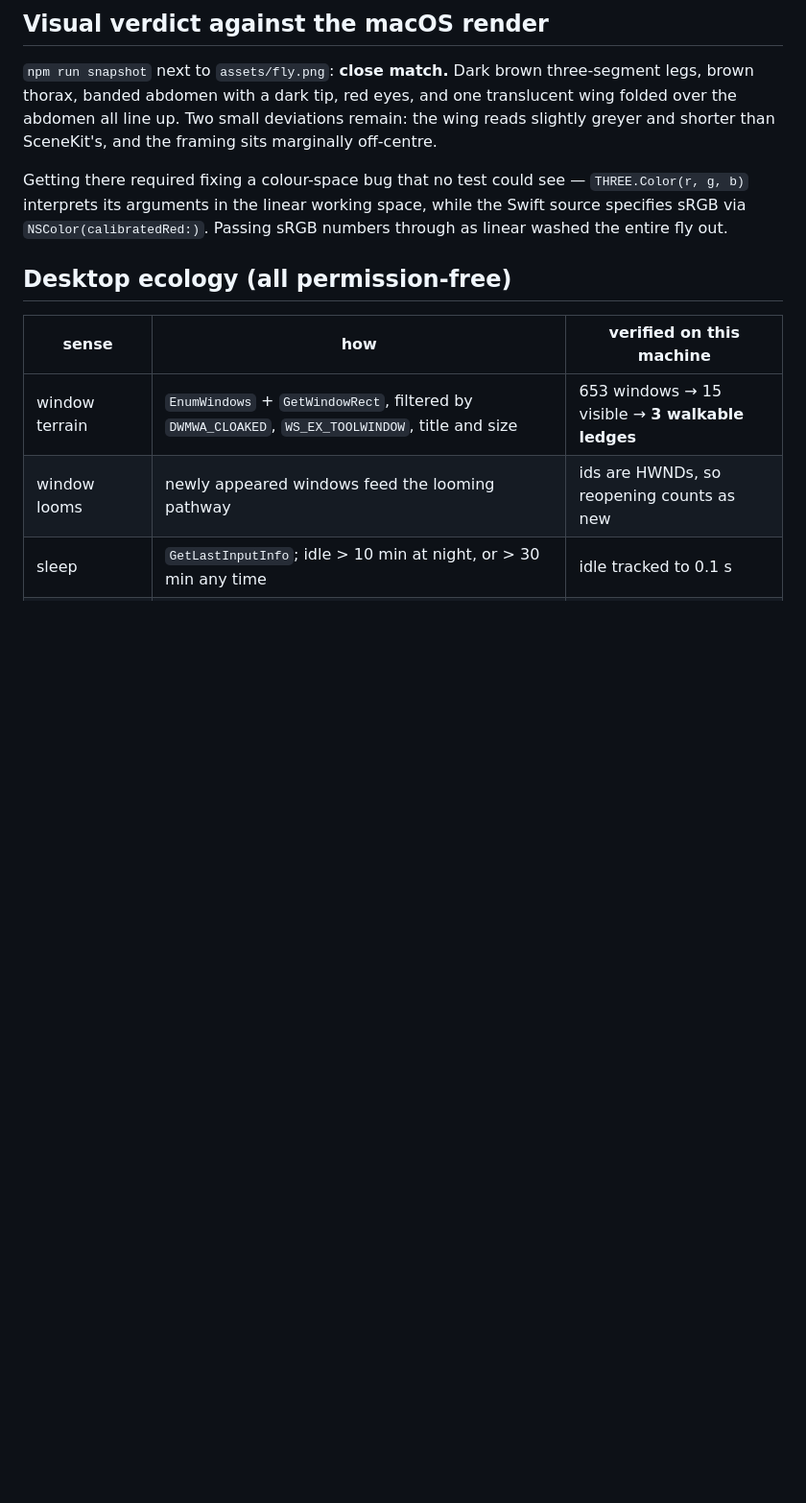
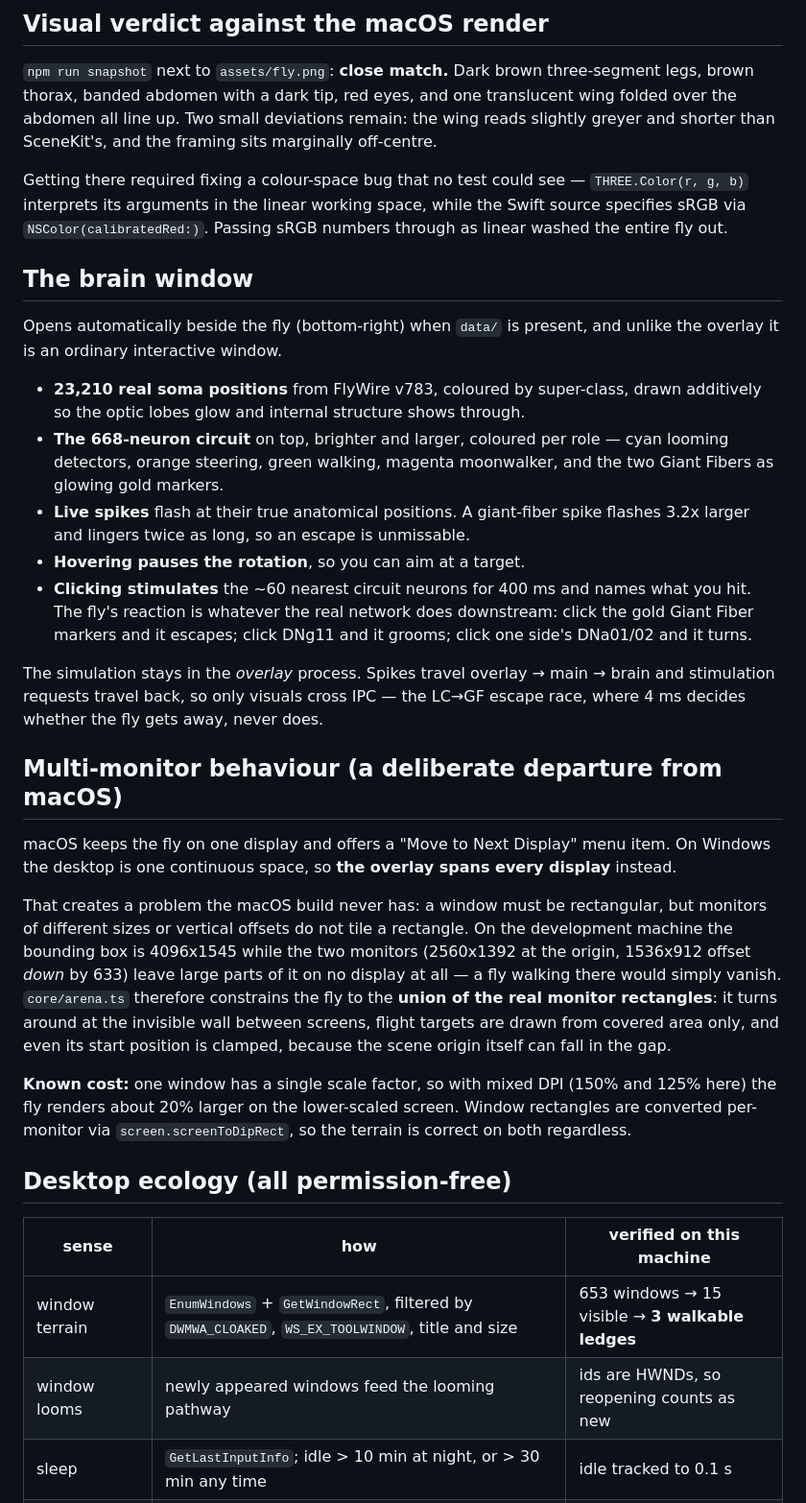
Before and after one commit to DenisSergeevitch/desktop-fly, a Markdown page: windows/README.md, the part around one of its changes. Shown at 96% size. Drawn GitHub-style; blank space fills up the shorter version.

```diff
--- a/windows/README.md
+++ b/windows/README.md
@@ -104,6 +107,49 @@ Getting there required fixing a colour-space bug that no test could see —
 while the Swift source specifies sRGB via `NSColor(calibratedRed:)`. Passing
 sRGB numbers through as linear washed the entire fly out.
 
+## The brain window
+
+Opens automatically beside the fly (bottom-right) when `data/` is present, and
+unlike the overlay it is an ordinary interactive window.
+
+- **23,210 real soma positions** from FlyWire v783, coloured by super-class, drawn
+  additively so the optic lobes glow and internal structure shows through.
+- **The 668-neuron circuit** on top, brighter and larger, coloured per role — cyan
+  looming detectors, orange steering, green walking, magenta moonwalker, and the
+  two Giant Fibers as glowing gold markers.
+- **Live spikes** flash at their true anatomical positions. A giant-fiber spike
+  flashes 3.2x larger and lingers twice as long, so an escape is unmissable.
+- **Hovering pauses the rotation**, so you can aim at a target.
+- **Clicking stimulates** the ~60 nearest circuit neurons for 400 ms and names
+  what you hit. The fly's reaction is whatever the real network does downstream:
+  click the gold Giant Fiber markers and it escapes; click DNg11 and it grooms;
+  click one side's DNa01/02 and it turns.
+
+The simulation stays in the *overlay* process. Spikes travel overlay → main →
+brain and stimulation requests travel back, so only visuals cross IPC — the
+LC→GF escape race, where 4 ms decides whether the fly gets away, never does.
+
+## Multi-monitor behaviour (a deliberate departure from macOS)
+
+macOS keeps the fly on one display and offers a "Move to Next Display" menu item.
+On Windows the desktop is one continuous space, so **the overlay spans every
+display** instead.
+
+That creates a problem the macOS build never has: a window must be rectangular,
+but monitors of different sizes or vertical offsets do not tile a rectangle. On
+the development machine the bounding box is 4096x1545 while the two monitors
+(2560x1392 at the origin, 1536x912 offset *down* by 633) leave large parts of it
+on no display at all — a fly walking there would simply vanish. `core/arena.ts`
+therefore constrains the fly to the **union of the real monitor rectangles**: it
+turns around at the invisible wall between screens, flight targets are drawn from
+covered area only, and even its start position is clamped, because the scene
+origin itself can fall in the gap.
+
+**Known cost:** one window has a single scale factor, so with mixed DPI (150% and
+125% here) the fly renders about 20% larger on the lower-scaled screen. Window
+rectangles are converted per-monitor via `screen.screenToDipRect`, so the terrain
+is correct on both regardless.
+
 ## Desktop ecology (all permission-free)
 
 | sense | how | verified on this machine |
```
Also changed, not shown: other parts of windows/README.md (+9 -6 lines), CLAUDE.md (+13 -1 lines).
